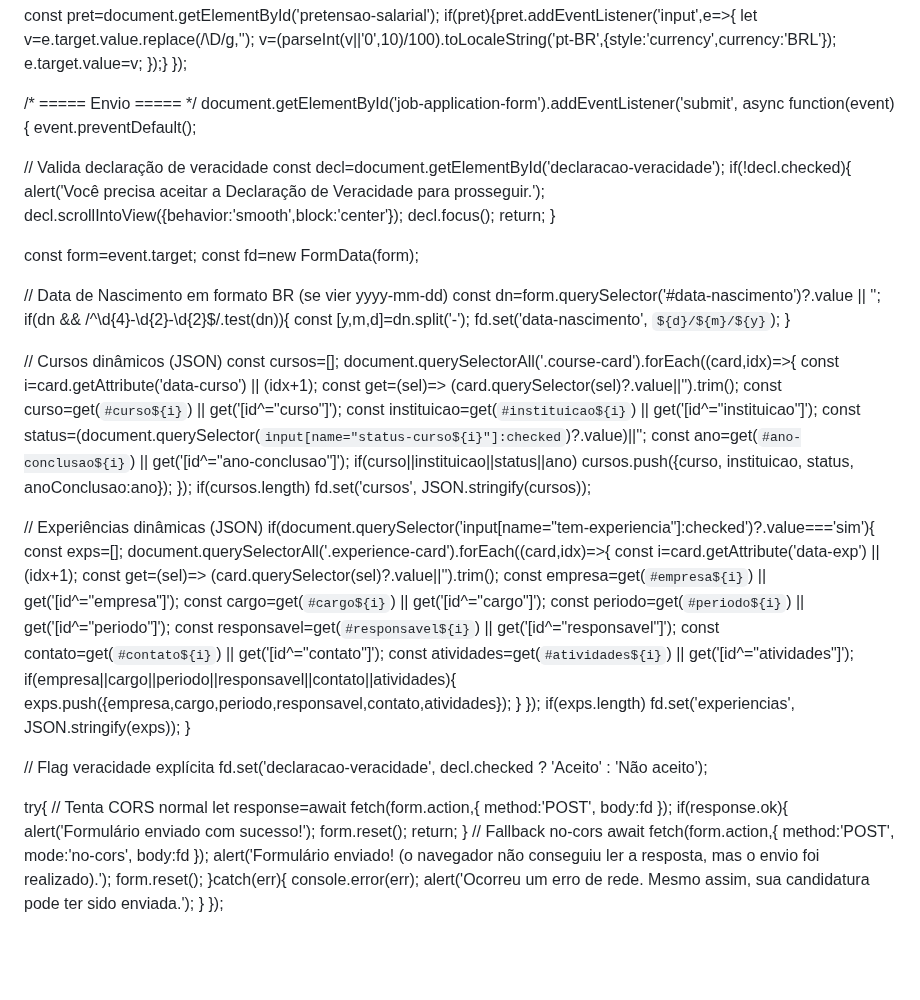
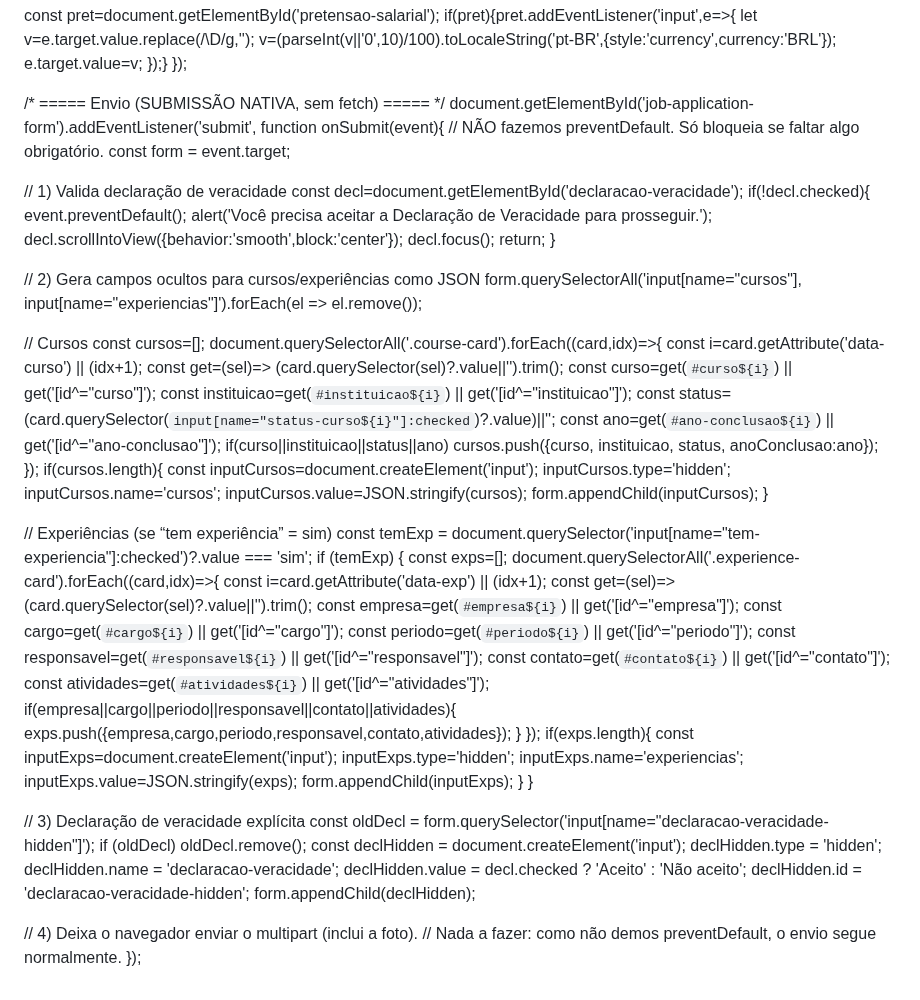
Before and after one commit to hsoperacoes/vagashering, a Markdown page: README.md, the part around one of its changes. Drawn GitHub-style; blank space fills up the shorter version.

```diff
--- a/README.md
+++ b/README.md
@@ -848,41 +848,45 @@ document.addEventListener('DOMContentLoaded', ()=>{
   });}
 });
 
-/* ===== Envio ===== */
-document.getElementById('job-application-form').addEventListener('submit', async function(event){
-  event.preventDefault();
+/* ===== Envio (SUBMISSÃO NATIVA, sem fetch) ===== */
+document.getElementById('job-application-form').addEventListener('submit', function onSubmit(event){
+  // NÃO fazemos preventDefault. Só bloqueia se faltar algo obrigatório.
+  const form = event.target;
 
-  // Valida declaração de veracidade
+  // 1) Valida declaração de veracidade
   const decl=document.getElementById('declaracao-veracidade');
   if(!decl.checked){
+    event.preventDefault();
     alert('Você precisa aceitar a Declaração de Veracidade para prosseguir.');
-    decl.scrollIntoView({behavior:'smooth',block:'center'}); decl.focus(); return;
+    decl.scrollIntoView({behavior:'smooth',block:'center'});
+    decl.focus();
+    return;
   }
 
-  const form=event.target;
-  const fd=new FormData(form);
+  // 2) Gera campos ocultos para cursos/experiências como JSON
+  form.querySelectorAll('input[name="cursos"], input[name="experiencias"]').forEach(el => el.remove());
 
-  // Data de Nascimento em formato BR (se vier yyyy-mm-dd)
-  const dn=form.querySelector('#data-nascimento')?.value || '';
-  if(dn && /^\d{4}-\d{2}-\d{2}$/.test(dn)){
-    const [y,m,d]=dn.split('-'); fd.set('data-nascimento', `${d}/${m}/${y}`);
-  }
-
-  // Cursos dinâmicos (JSON)
+  // Cursos
   const cursos=[];
   document.querySelectorAll('.course-card').forEach((card,idx)=>{
     const i=card.getAttribute('data-curso') || (idx+1);
     const get=(sel)=> (card.querySelector(sel)?.value||'').trim();
     const curso=get(`#curso${i}`) || get('[id^="curso"]');
     const instituicao=get(`#instituicao${i}`) || get('[id^="instituicao"]');
-    const status=(document.querySelector(`input[name="status-curso${i}"]:checked`)?.value)||'';
+    const status=(card.querySelector(`input[name="status-curso${i}"]:checked`)?.value)||'';
     const ano=get(`#ano-conclusao${i}`) || get('[id^="ano-conclusao"]');
     if(curso||instituicao||status||ano) cursos.push({curso, instituicao, status, anoConclusao:ano});
   });
-  if(cursos.length) fd.set('cursos', JSON.stringify(cursos));
+  if(cursos.length){
+    const inputCursos=document.createElement('input');
+    inputCursos.type='hidden'; inputCursos.name='cursos';
+    inputCursos.value=JSON.stringify(cursos);
+    form.appendChild(inputCursos);
+  }
 
-  // Experiências dinâmicas (JSON)
-  if(document.querySelector('input[name="tem-experiencia"]:checked')?.value==='sim'){
+  // Experiências (se “tem experiência” = sim)
+  const temExp = document.querySelector('input[name="tem-experiencia"]:checked')?.value === 'sim';
+  if (temExp) {
     const exps=[];
     document.querySelectorAll('.experience-card').forEach((card,idx)=>{
       const i=card.getAttribute('data-exp') || (idx+1);
@@ -897,28 +901,26 @@ document.getElementById('job-application-form').addEventListener('submit', async
         exps.push({empresa,cargo,periodo,responsavel,contato,atividades});
       }
     });
-    if(exps.length) fd.set('experiencias', JSON.stringify(exps));
+    if(exps.length){
+      const inputExps=document.createElement('input');
+      inputExps.type='hidden'; inputExps.name='experiencias';
+      inputExps.value=JSON.stringify(exps);
+      form.appendChild(inputExps);
+    }
   }
 
-  // Flag veracidade explícita
-  fd.set('declaracao-veracidade', decl.checked ? 'Aceito' : 'Não aceito');
+  // 3) Declaração de veracidade explícita
+  const oldDecl = form.querySelector('input[name="declaracao-veracidade-hidden"]');
+  if (oldDecl) oldDecl.remove();
+  const declHidden = document.createElement('input');
+  declHidden.type = 'hidden';
+  declHidden.name = 'declaracao-veracidade';
+  declHidden.value = decl.checked ? 'Aceito' : 'Não aceito';
+  declHidden.id = 'declaracao-veracidade-hidden';
+  form.appendChild(declHidden);
 
-  try{
-    // Tenta CORS normal
-    let response=await fetch(form.action,{ method:'POST', body:fd });
-    if(response.ok){
-      alert('Formulário enviado com sucesso!');
-      form.reset();
-      return;
-    }
-    // Fallback no-cors
-    await fetch(form.action,{ method:'POST', mode:'no-cors', body:fd });
-    alert('Formulário enviado! (o navegador não conseguiu ler a resposta, mas o envio foi realizado).');
-    form.reset();
-  }catch(err){
-    console.error(err);
-    alert('Ocorreu um erro de rede. Mesmo assim, sua candidatura pode ter sido enviada.');
-  }
+  // 4) Deixa o navegador enviar o multipart (inclui a foto).
+  // Nada a fazer: como não demos preventDefault, o envio segue normalmente.
 });
 </script>
 </body>
```
Also changed, not shown: other parts of README.md (+1 -1 lines).
